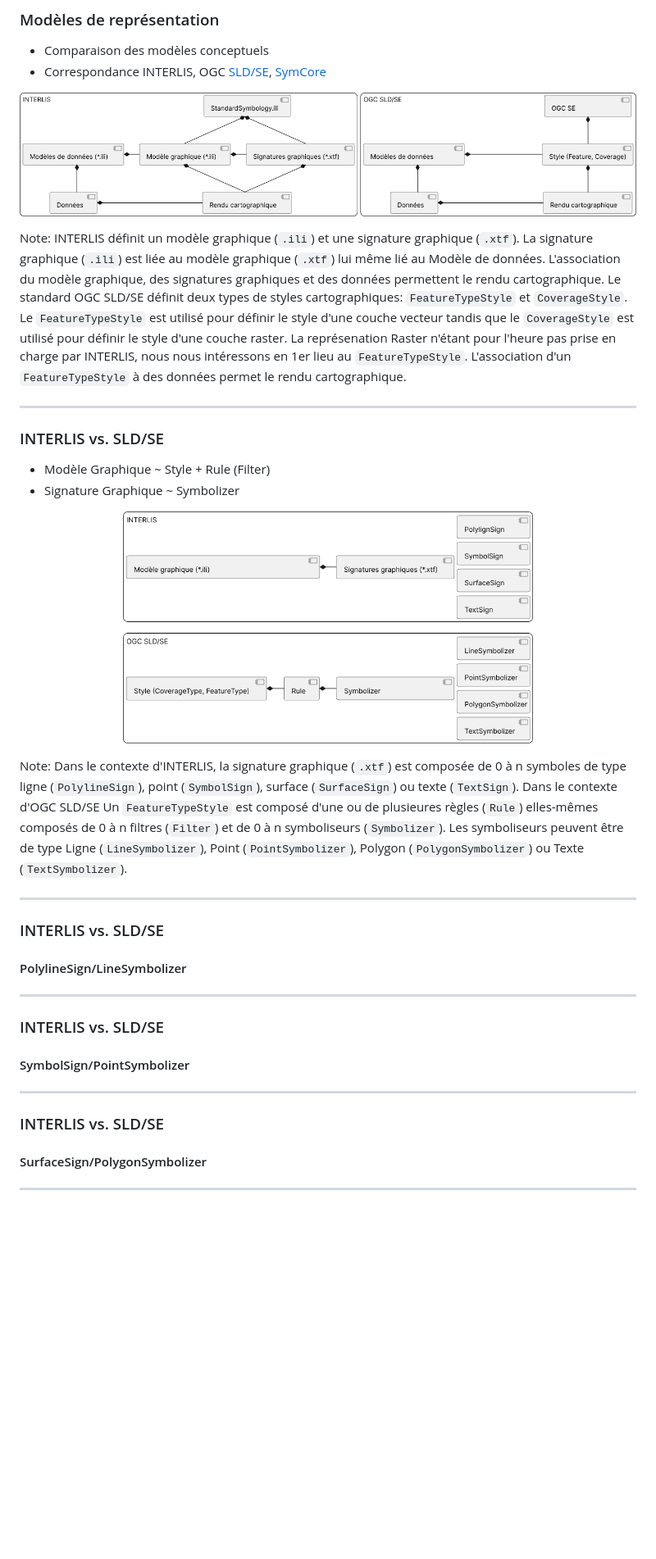
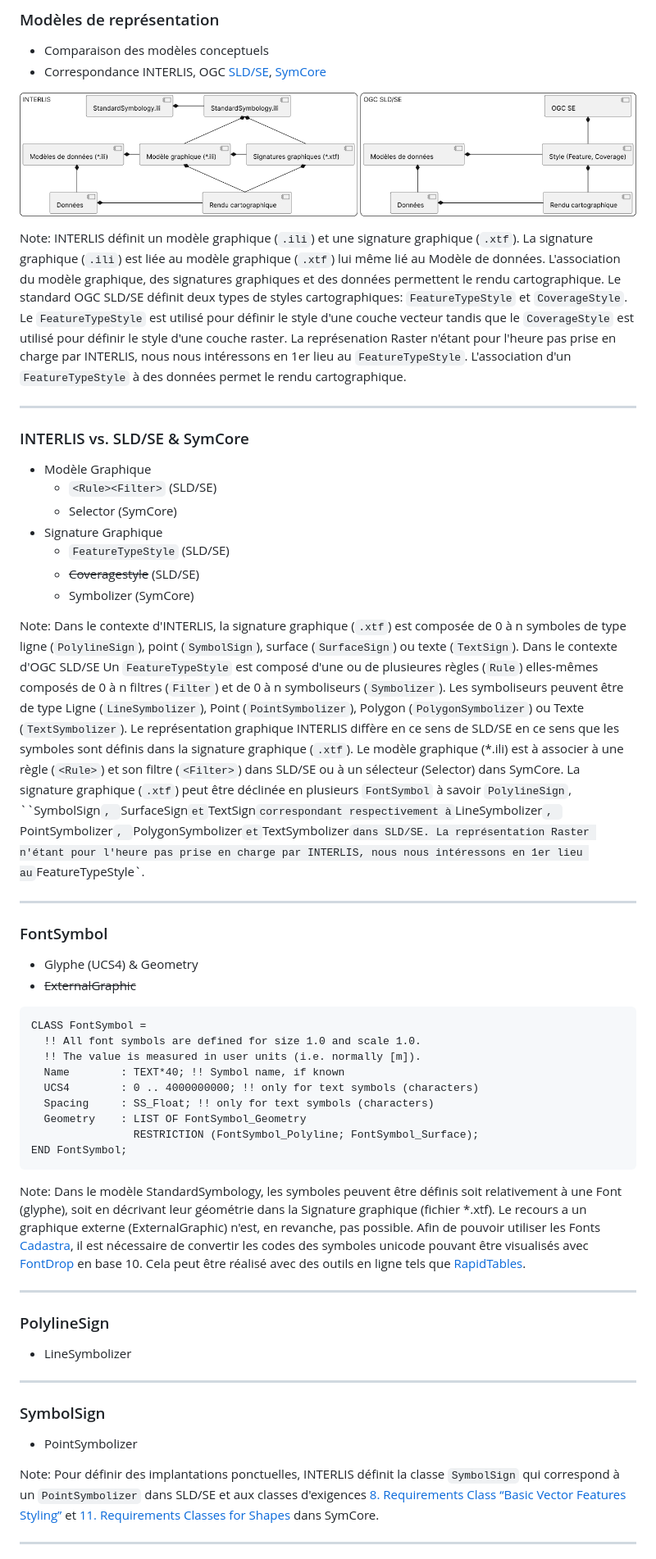
Before and after one commit to MediaComem/FGDM4GS, a Markdown page: slides.md, the part around the change printed below. Shown: that part at 82% size. Rendered like a GitHub page; pictures changed too: assets/PortrayalConceptComparison.png; blank space fills up the shorter version.

Commit message:
update slides

````diff
--- a/slides.md
+++ b/slides.md
@@ -567,27 +567,48 @@ Note: Aucune `VIEWS` n'a pu être trouvée dans les MGDM. Nous recommandoans la
 Note: INTERLIS définit un modèle graphique (`.ili`) et une signature graphique (`.xtf`). La signature graphique (`.ili`) est liée au modèle graphique (`.xtf`) lui même lié au Modèle de données. L'association du modèle graphique, des signatures graphiques et des données permettent le rendu cartographique. Le standard OGC SLD/SE définit deux types de styles cartographiques: `FeatureTypeStyle` et `CoverageStyle`. Le `FeatureTypeStyle` est utilisé pour définir le style d'une couche vecteur tandis que le `CoverageStyle` est utilisé pour définir le style d'une couche raster. La représenation Raster n'étant pour l'heure pas prise en charge par INTERLIS, nous nous intéressons en 1er lieu au `FeatureTypeStyle`. L'association d'un `FeatureTypeStyle` à des données permet le rendu cartographique.
 
 ----
-### INTERLIS vs. SLD/SE
+### INTERLIS vs. SLD/SE & SymCore
 
-- Modèle Graphique ~ Style + Rule (Filter)
-- Signature Graphique ~ Symbolizer
+- Modèle Graphique
+    - `<Rule><Filter>` (SLD/SE)
+    - Selector (SymCore)
+- Signature Graphique
+    - `FeatureTypeStyle` (SLD/SE)
+    - ~~Coveragestyle~~ (SLD/SE)
+    - Symbolizer (SymCore)
 
-<p align="center">
-  <img src="assets/INTERLIS-SLD_SE.png" width=500 />
-</p>
-
-Note: Dans le contexte d'INTERLIS, la signature graphique (`.xtf`) est composée de 0 à n symboles de type ligne (`PolylineSign`), point (`SymbolSign`), surface (`SurfaceSign`) ou texte (`TextSign`).  Dans le contexte d'OGC SLD/SE Un `FeatureTypeStyle` est composé d'une ou de plusieures règles (`Rule`) elles-mêmes composés de 0 à n filtres (`Filter`) et de 0 à n symboliseurs (`Symbolizer`). Les symboliseurs peuvent être de type Ligne (`LineSymbolizer`), Point (`PointSymbolizer`), Polygon (`PolygonSymbolizer`) ou Texte (`TextSymbolizer`).
+Note: Dans le contexte d'INTERLIS, la signature graphique (`.xtf`) est composée de 0 à n symboles de type ligne (`PolylineSign`), point (`SymbolSign`), surface (`SurfaceSign`) ou texte (`TextSign`).  Dans le contexte d'OGC SLD/SE Un `FeatureTypeStyle` est composé d'une ou de plusieures règles (`Rule`) elles-mêmes composés de 0 à n filtres (`Filter`) et de 0 à n symboliseurs (`Symbolizer`). Les symboliseurs peuvent être de type Ligne (`LineSymbolizer`), Point (`PointSymbolizer`), Polygon (`PolygonSymbolizer`) ou Texte (`TextSymbolizer`). Le représentation graphique INTERLIS diffère en ce sens de SLD/SE en ce sens que les symboles sont définis dans la signature graphique (`.xtf`). Le modèle graphique (*.ili) est à associer à une règle  (`<Rule>`) et son filtre (`<Filter>`) dans SLD/SE ou à un sélecteur (Selector) dans SymCore. La signature graphique (`.xtf`) peut être déclinée en plusieurs `FontSymbol` à savoir `PolylineSign`, ``SymbolSign`, `SurfaceSign` et `TextSign` correspondant respectivement à `LineSymbolizer`, `PointSymbolizer`, `PolygonSymbolizer` et `TextSymbolizer` dans SLD/SE. La représentation Raster n'étant pour l'heure pas prise en charge par INTERLIS, nous nous intéressons en 1er lieu au `FeatureTypeStyle`.
 
 ----
-### INTERLIS vs. SLD/SE
-#### PolylineSign/LineSymbolizer
+### FontSymbol
+
+- Glyphe (UCS4) & Geometry
+- ~~ExternalGraphic~~
+
+```interlis
+CLASS FontSymbol =
+  !! All font symbols are defined for size 1.0 and scale 1.0.
+  !! The value is measured in user units (i.e. normally [m]).
+  Name        : TEXT*40; !! Symbol name, if known
+  UCS4        : 0 .. 4000000000; !! only for text symbols (characters)
+  Spacing     : SS_Float; !! only for text symbols (characters)
+  Geometry    : LIST OF FontSymbol_Geometry
+                RESTRICTION (FontSymbol_Polyline; FontSymbol_Surface);
+END FontSymbol;
+```
+
+Note: Dans le modèle StandardSymbology, les symboles peuvent être définis soit relativement à une Font (glyphe), soit en décrivant leur géométrie dans la Signature graphique (fichier *.xtf). Le recours a un graphique externe (ExternalGraphic) n'est, en revanche, pas possible. Afin de pouvoir utiliser les Fonts [Cadastra](https://www.cadastre.ch/fr/manual-av/service/cadastral-map.html), il est nécessaire de convertir les codes des symboles unicode pouvant être visualisés avec [FontDrop](https://fontdrop.info/) en base 10. Cela peut être réalisé avec des outils en ligne tels que [RapidTables](https://www.rapidtables.com/convert/number/hex-to-decimal.html).
 
 ----
-### INTERLIS vs. SLD/SE
-#### SymbolSign/PointSymbolizer
+### PolylineSign
+
+- LineSymbolizer
 
 ----
-### INTERLIS vs. SLD/SE
-#### SurfaceSign/PolygonSymbolizer
+### SymbolSign
+
+- PointSymbolizer
+
+Note: Pour définir des implantations ponctuelles, INTERLIS définit la classe `SymbolSign` qui correspond à un `PointSymbolizer` dans SLD/SE et aux classes d'exigences [8. Requirements Class “Basic Vector Features Styling”](https://opengeospatial.github.io/ogcna-auto-review/18-067r4.html#toc23) et [11.  Requirements Classes for Shapes](https://opengeospatial.github.io/ogcna-auto-review/18-067r4.html#toc32) dans SymCore.
 
 ----
````
Also changed, not shown: other parts of slides.md (+24 -9 lines).
